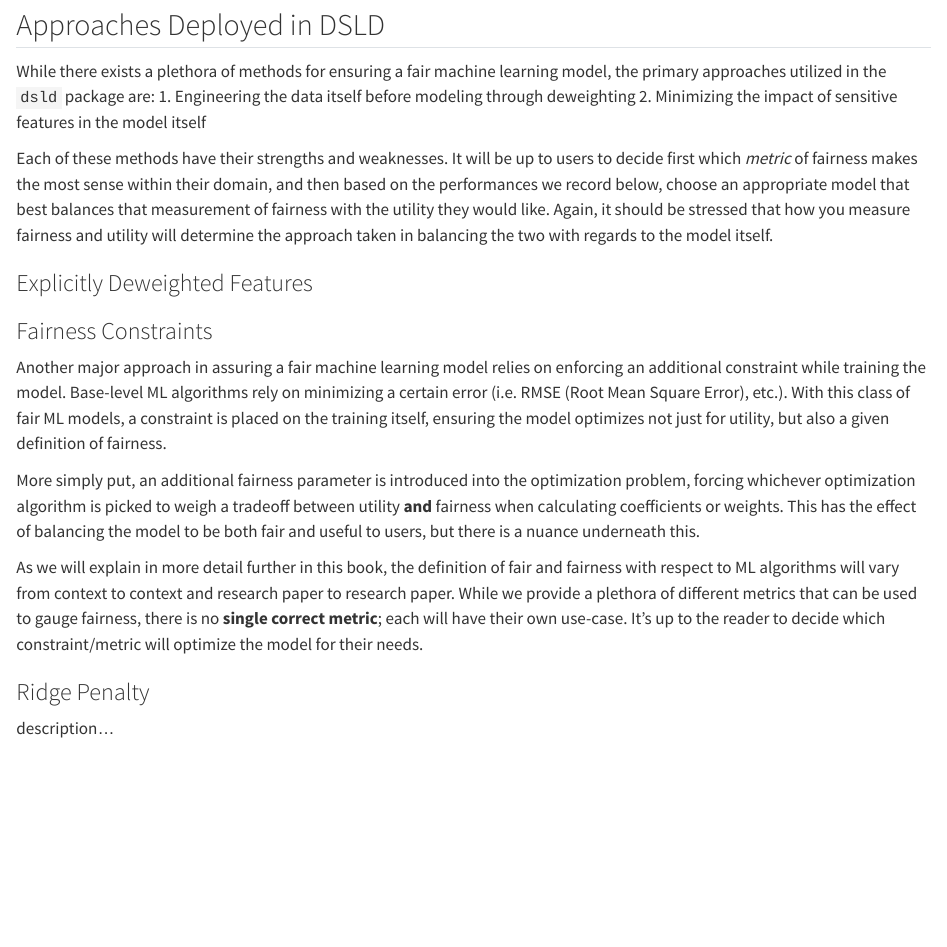
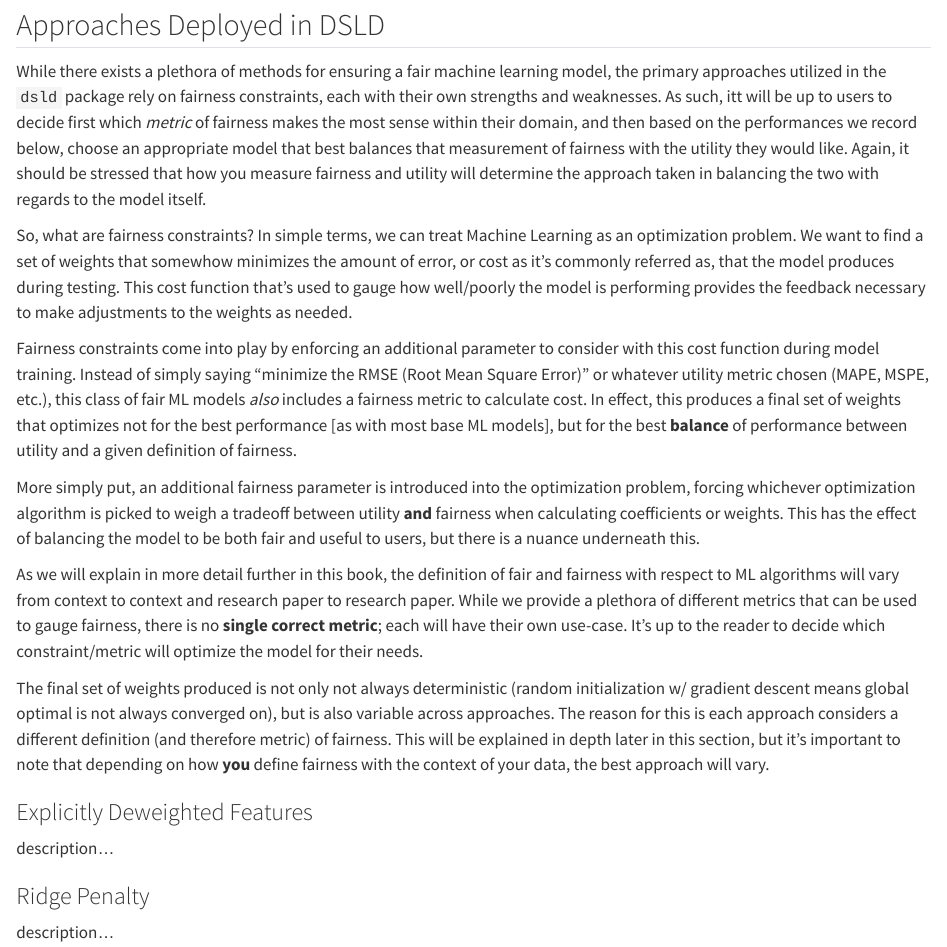
Before and after one commit to matloff/dsld, a Quarto document (vignettes/dsldPartII.qmd): the page in a window 1100 px wide, from 540 px down. Rendered offline with R 4.5, knitr and Pandoc in place of Quarto, with nearby package versions.

Commit message:
Restructuring fair ml approaches, added more optimization info

```diff
--- a/vignettes/dsldPartII.qmd
+++ b/vignettes/dsldPartII.qmd
@@ -35,31 +35,31 @@ model deployment. [more background here...]
 <!-- compare their performance against each other across all metrics
 previously described -->
 While there exists a plethora of methods for ensuring a fair machine learning
-model, the primary approaches utilized in the `dsld` package are:
-    1. Engineering the data itself before modeling through deweighting
-    2. Minimizing the impact of sensitive features in the model itself
-
-Each of these methods have their strengths and weaknesses. It will be up to
-users to decide first which *metric* of fairness makes the most sense within
-their domain, and then based on the performances we record below, choose an
-appropriate model that best balances that measurement of fairness with the
+model, the primary approaches utilized in the `dsld` package rely on fairness
+constraints, each with their own strengths and weaknesses. As such, itt will be
+up to users to decide first which *metric* of fairness makes the most sense
+within their domain, and then based on the performances we record below, choose
+an appropriate model that best balances that measurement of fairness with the
 utility they would like. Again, it should be stressed that how you measure
 fairness and utility will determine the approach taken in balancing the two
 with regards to the model itself.
 
+<!-- accuracy of this information may need to be double-checked -->
+So, what are fairness constraints? In simple terms, we can treat Machine
+Learning as an optimization problem. We want to find a set of weights that
+somewhow minimizes the amount of error, or cost as it's commonly referred as,
+that the model produces during testing. This cost function that's used to gauge
+how well/poorly the model is performing provides the feedback necessary to
+make adjustments to the weights as needed.
 
-### Explicitly Deweighted Features
-
-
-
-### Fairness Constraints
-<!-- accuracy of this information may need to be double-checked -->
-Another major approach in assuring a fair machine learning model relies on
-enforcing an additional constraint while training the model. Base-level ML
-algorithms rely on minimizing a certain error (i.e. RMSE (Root Mean Square
-Error), etc.). With this class of fair ML models, a constraint is placed on the
-training itself, ensuring the model optimizes not just for utility, but also
-a given definition of fairness.
+Fairness constraints come into play by enforcing an additional parameter to
+consider with this cost function during model training. Instead of simply
+saying "minimize the RMSE (Root Mean Square Error)" or whatever utility metric
+chosen (MAPE, MSPE, etc.), this class of fair ML models *also* includes a
+fairness metric to calculate cost. In effect, this produces a final set of
+weights that optimizes not for the best performance [as with most base ML
+models], but for the best **balance** of performance between utility and a
+given definition of fairness.
 
 More simply put, an additional fairness parameter is introduced into the
 optimization problem, forcing whichever optimization algorithm is picked to
@@ -74,3 +74,17 @@ metrics that can be used to gauge fairness, there is no **single correct**
 **metric**; each will have their own use-case. It's up to the reader to decide
 which constraint/metric will optimize the model for their needs.
 
+<!-- following part may be too technical, might move to margin -->
+<!-- there is also some redundancy, some parts will have to be merged with above -->
+The final set of weights produced is not only not always deterministic (random
+initialization w/ gradient descent means global optimal is not always converged
+on), but is also variable across approaches. The reason for this is each
+approach considers a different definition (and therefore metric) of fairness.
+This will be explained in depth later in this section, but it's important to
+note that depending on how **you** define fairness with the context of your
+data, the best approach will vary.
+
+
+### Explicitly Deweighted Features
+<!-- this will be for the Matloff paper -->
+description...
```
Also changed, not shown: vignettes/dsldPartII.qmd (5 more changed lines).
